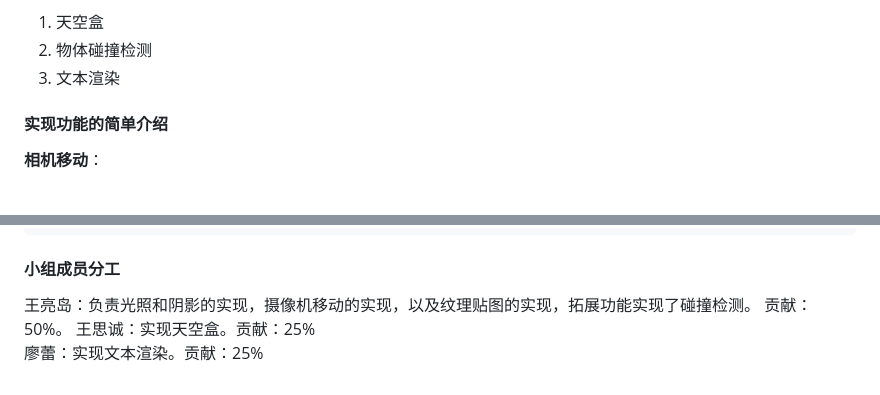
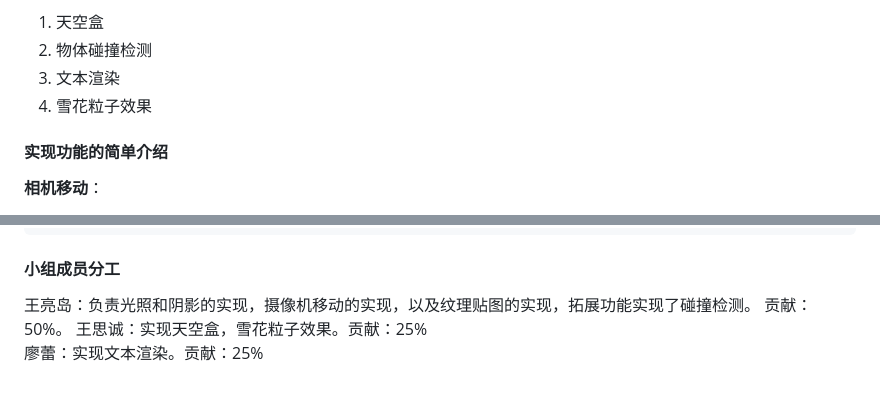
Before and after one commit to HisBeard/CG_2019_Final, a Markdown page: final_work_V0/doc/计算机图形学期末项目报告V0.md, 2 parts joined by grey strips. GitHub-like rendering.

```diff
--- a/final_work_V0/doc/计算机图形学期末项目报告V0.md
+++ b/final_work_V0/doc/计算机图形学期末项目报告V0.md
@@ -32,6 +32,7 @@
 1. 天空盒
 2. 物体碰撞检测
 3. 文本渲染
+4. 雪花粒子效果
 
 #### 实现功能的简单介绍
 
@@ -385,5 +502,5 @@ if (!canMove(position)) {
 #### 小组成员分工
 
 王亮岛：负责光照和阴影的实现，摄像机移动的实现，以及纹理贴图的实现，拓展功能实现了碰撞检测。 贡献：50%。
-王思诚：实现天空盒。贡献：25%
+王思诚：实现天空盒，雪花粒子效果。贡献：25%
 廖蕾：实现文本渲染。贡献：25%
```
Also changed, not shown: other parts of final_work_V0/doc/计算机图形学期末项目报告V0.md (+116 -0 lines), final_work_V0/doc/pic/9.png (added), 2 other files.
